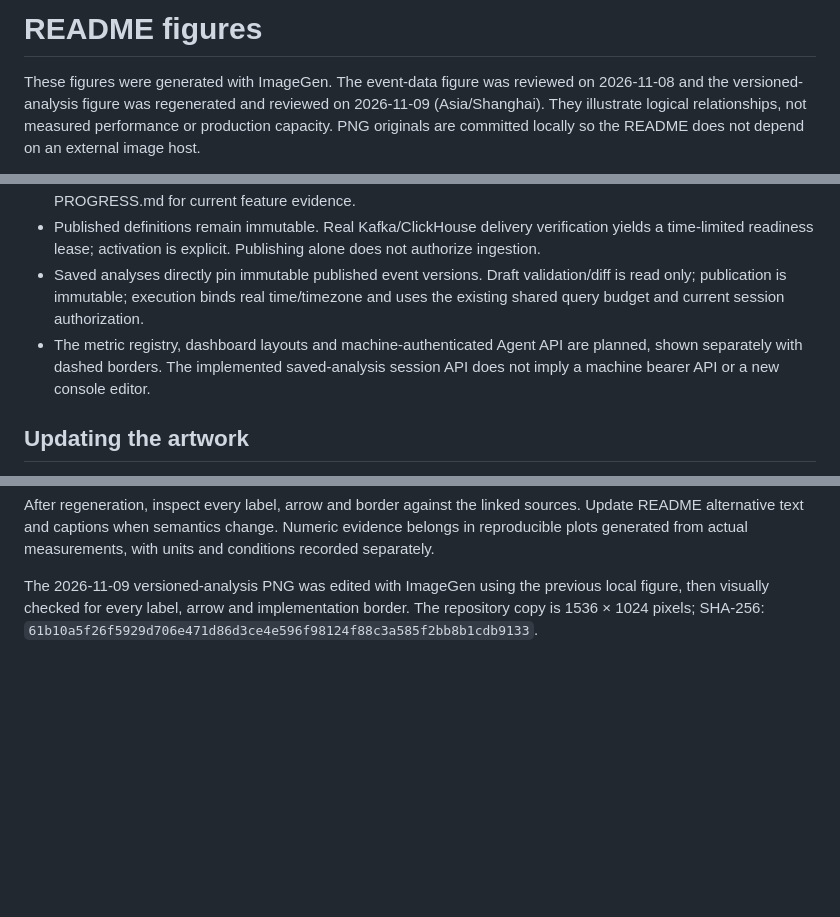
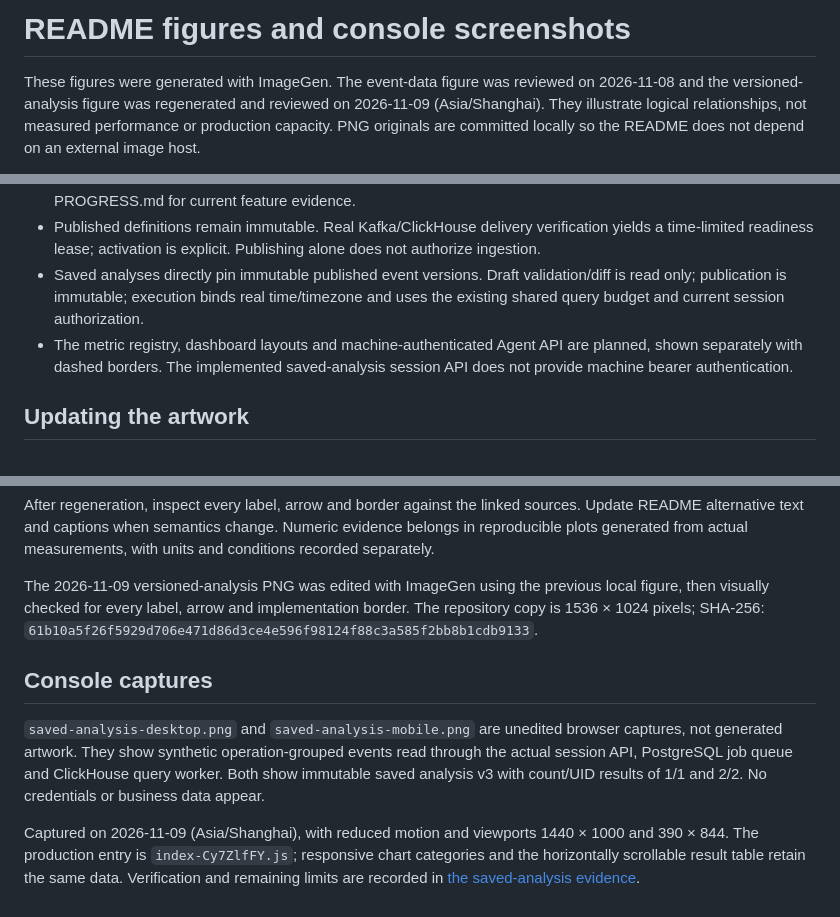
Before and after one commit to SysuMirror/Evia, a Markdown page: docs/assets/README.md, 3 parts joined by grey strips. Rendered like a GitHub page; blank space fills up the shorter version.

Commit message:
docs(console): add verified desktop and mobile analysis captures

```diff
--- a/docs/assets/README.md
+++ b/docs/assets/README.md
@@ -1,4 +1,4 @@
-# README figures
+# README figures and console screenshots
 
 These figures were generated with ImageGen. The event-data figure was reviewed on 2026-11-08 and the versioned-analysis figure was regenerated and reviewed on 2026-11-09 (Asia/Shanghai). They illustrate logical relationships, not measured performance or production capacity. PNG originals are committed locally so the README does not depend on an external image host.
 
@@ -14,7 +14,7 @@ These figures were generated with ImageGen. The event-data figure was reviewed o
 - The control lane illustrates console access and API responsibilities. The console now also exposes event, release, source and analysis workspaces; the small access label is not an exhaustive page inventory. Consult PROGRESS.md for current feature evidence.
 - Published definitions remain immutable. Real Kafka/ClickHouse delivery verification yields a time-limited readiness lease; activation is explicit. Publishing alone does not authorize ingestion.
 - Saved analyses directly pin immutable published event versions. Draft validation/diff is read only; publication is immutable; execution binds real time/timezone and uses the existing shared query budget and current session authorization.
-- The metric registry, dashboard layouts and machine-authenticated Agent API are planned, shown separately with dashed borders. The implemented saved-analysis session API does not imply a machine bearer API or a new console editor.
+- The metric registry, dashboard layouts and machine-authenticated Agent API are planned, shown separately with dashed borders. The implemented saved-analysis session API does not provide machine bearer authentication.
 
 ## Updating the artwork
 
@@ -27,3 +27,9 @@ For the versioning figure, retain three panels: implemented event draft/validate
 After regeneration, inspect every label, arrow and border against the linked sources. Update README alternative text and captions when semantics change. Numeric evidence belongs in reproducible plots generated from actual measurements, with units and conditions recorded separately.
 
 The 2026-11-09 versioned-analysis PNG was edited with ImageGen using the previous local figure, then visually checked for every label, arrow and implementation border. The repository copy is 1536 × 1024 pixels; SHA-256: `61b10a5f26f5929d706e471d86d3ce4e596f98124f88c3a585f2bb8b1cdb9133`.
+
+## Console captures
+
+`saved-analysis-desktop.png` and `saved-analysis-mobile.png` are unedited browser captures, not generated artwork. They show synthetic operation-grouped events read through the actual session API, PostgreSQL job queue and ClickHouse query worker. Both show immutable saved analysis v3 with count/UID results of 1/1 and 2/2. No credentials or business data appear.
+
+Captured on 2026-11-09 (Asia/Shanghai), with reduced motion and viewports 1440 × 1000 and 390 × 844. The production entry is `index-Cy7ZlfFY.js`; responsive chart categories and the horizontally scrollable result table retain the same data. Verification and remaining limits are recorded in [the saved-analysis evidence](../verification/saved-analyses-2026-11-09.md).
```
Also changed, not shown: docs/assets/saved-analysis-desktop.png (added), docs/assets/saved-analysis-mobile.png (added).
